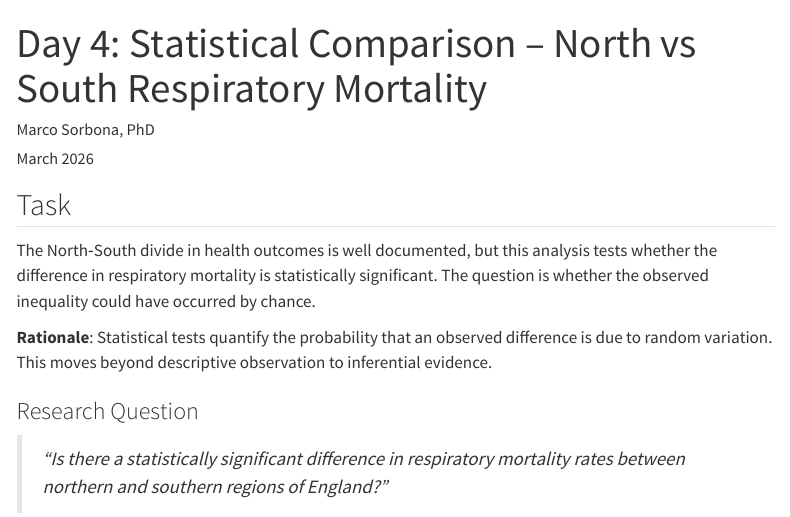
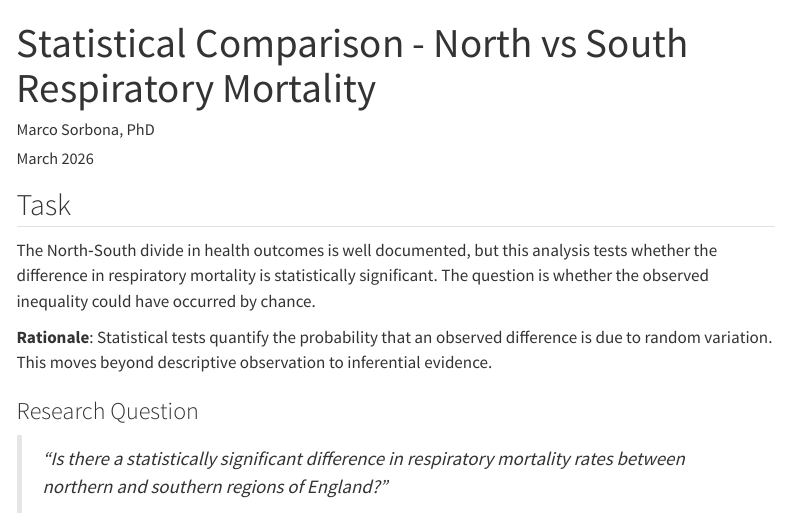
Before and after one commit to MarcoSorbona/ukhsa-respiratory-and-otbreak-surveillance, a Quarto document (04_day4_statistical.qmd): the page in a window 1100 px wide, from its top. Rendered offline with R 4.5, knitr and Pandoc in place of Quarto, with nearby package versions; some code elsewhere in the file could not run offline; menus at the side of the page are left out; long lines of code are wrapped.

Commit message:
Update title

```diff
--- a/04_day4_statistical.qmd
+++ b/04_day4_statistical.qmd
@@ -1,5 +1,5 @@
 ---
-title: "Day 4: Statistical Comparison – North vs South Respiratory Mortality"
+title: "Statistical Comparison - North vs South Respiratory Mortality"
 author: "Marco Sorbona, PhD"
 date: "March 2026"
 format:
```
Also changed, not shown: 04_day4_statistical.qmd (2 more changed lines).
